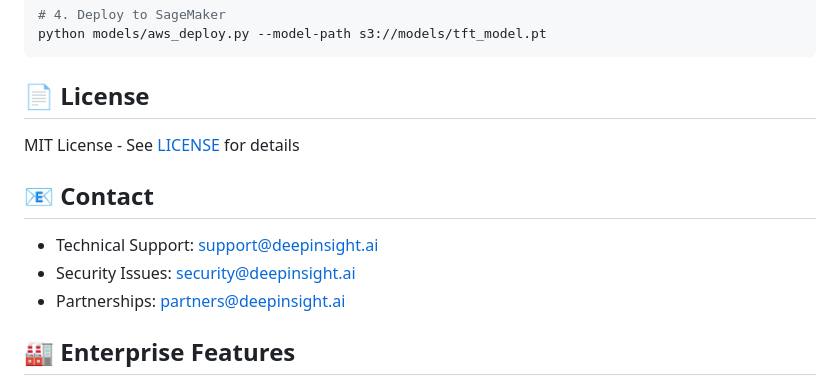
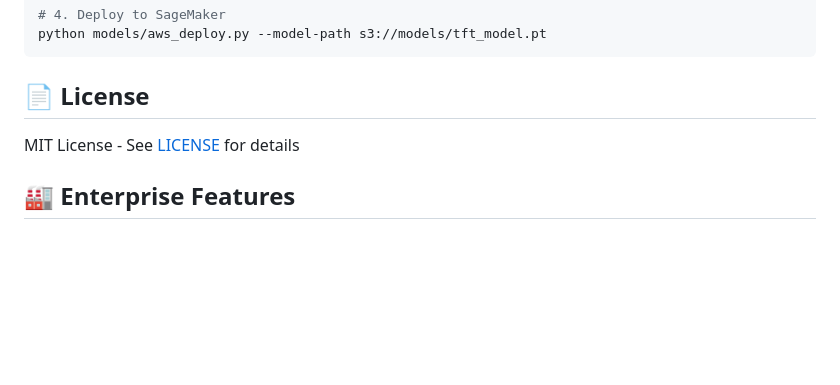
Before and after one commit to abrar2030/Quantis, a Markdown page: README.md, the part around the change. GitHub-like rendering; blank space fills up the shorter version.

```diff
--- a/README.md
+++ b/README.md
@@ -94,11 +94,6 @@ python models/aws_deploy.py --model-path s3://models/tft_model.pt
 ## 📄 License
 MIT License - See [LICENSE](./LICENSE) for details
 
-## 📧 Contact
-- Technical Support: support@deepinsight.ai
-- Security Issues: security@deepinsight.ai
-- Partnerships: partners@deepinsight.ai
-
 ## 🏭 Enterprise Features
 - **Multi-Tenant Architecture**: Isolated workspaces for teams
 - **GDPR Compliance**: Automated PII detection & masking
```
